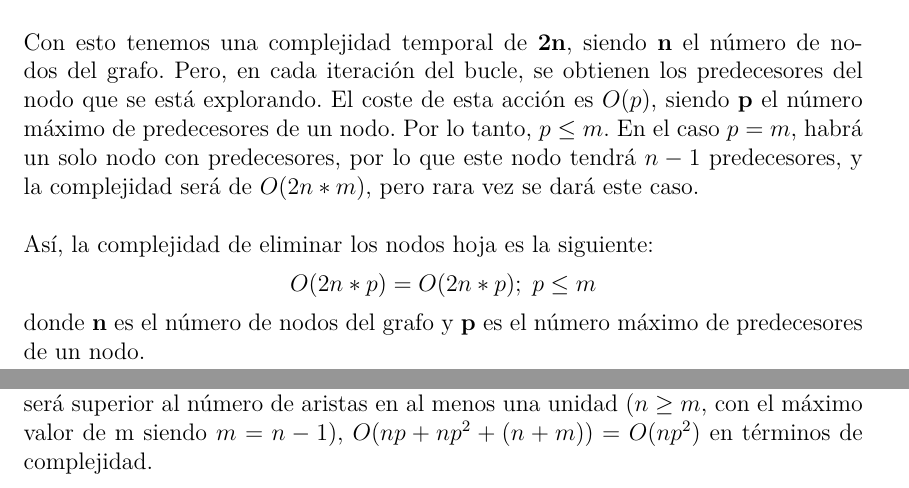
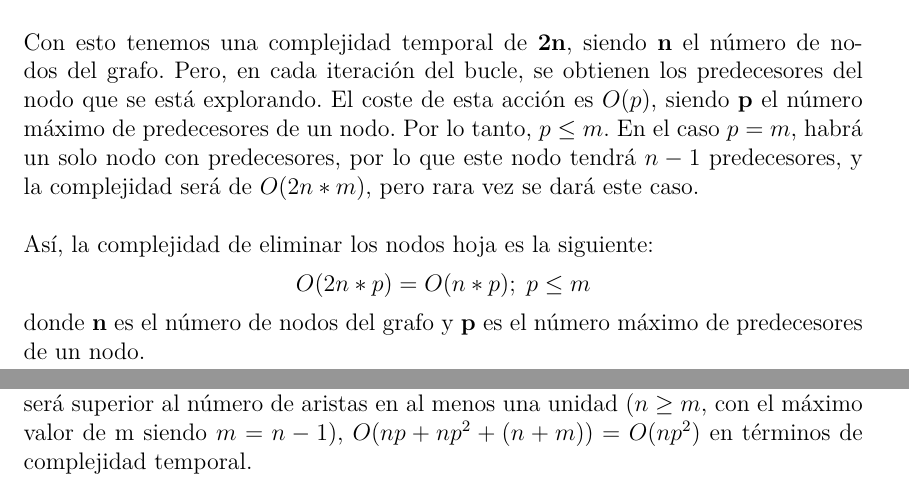
Before and after one commit to CarlosGarciaArenal/RC.25-26, a LaTeX document (practica1/practica1.tex): two parts of pages 1 and 2 of 3, joined at a grey line, cut so that both start at the same text. The pictures show the PDF file practica1/practica1.pdf that the author committed with the source.

Commit message:
Minor change in PDF

```diff
--- a/practica1/practica1.tex
+++ b/practica1/practica1.tex
@@ -38,7 +38,7 @@ El paso 1 consiste en identificar aquellos nodos que sean nodos hoja, y eliminar
 Así, el peor caso será aquel en que los nodos $\in X \cup Y \cup Z$ (que no pueden ser eliminados) no tengan ningún predecesor y el primer nodo que se pueda eliminar sea el último en ser explorado. En este caso, se explorarán todos los nodos ($O(n)$), y después se irán explorando de nuevo para ir eliminándolos ($O(n)$), resultando un grafo que contenga únicamente los nodos $\in X \cup Y \cup Z$. \\ \\
 Con esto tenemos una complejidad temporal de \textbf{2n}, siendo \textbf{n} el número de nodos del grafo. Pero, en cada iteración del bucle, se obtienen los predecesores del nodo que se está explorando. El coste de esta acción es $O(p)$, siendo \textbf{p} el número máximo de predecesores de un nodo. Por lo tanto, $p \le m$. En el caso $p = m$, habrá un solo nodo con predecesores, por lo que este nodo tendrá $n - 1$ predecesores, y la complejidad será de $O(2n*m)$, pero rara vez se dará este caso. \\ \\
 Así, la complejidad de eliminar los nodos hoja es la siguiente:
-$$O(2n*p) = O(2n*p); \; p \le m$$
+$$O(2n*p) = O(n*p); \; p \le m$$
 donde \textbf{n} es el número de nodos del grafo y \textbf{p} es el número máximo de predecesores de un nodo.
 
 \section{Complejidad del paso 2}
@@ -54,7 +54,7 @@ El peor caso en este paso, ocurre cuando tenemos que visitar todos los nodos por
 \section{Complejidad Total}
 El algoritmo de eliminación de variables consta de llamar a cada una de las tres funciones desarrolladas anteriormente, en el orden en que se han descrito.
 
-Por lo tanto, la complejidad temporal será de $O(np+np^2+(n+m))$. Como $np^2 > np$ se cumplirá siempre, y en cualquier grafo sin ciclos el número de nodos será superior al número de aristas en al menos una unidad ($n \ge m$, con el máximo valor de m siendo $m = n - 1$), $O(np+np^2+(n+m)) = O(np^2)$ en términos de complejidad.
+Por lo tanto, la complejidad temporal será de $O(np+np^2+(n+m))$. Como $np^2 > np$ se cumplirá siempre, y en cualquier grafo sin ciclos el número de nodos será superior al número de aristas en al menos una unidad ($n \ge m$, con el máximo valor de m siendo $m = n - 1$), $O(np+np^2+(n+m)) = O(np^2)$ en términos de complejidad temporal.
 
 \section{Ejemplos del algoritmo de separación}
 En el fichero $practica1\_Junto.py$ se han añadido varios ejemplos para probar la eficacia del algoritmo. Cada uno de los ejemplos muestra el estado inicial y la evolución del grafo por cada paso del algoritmo. Los ejemplos se describen a continuación:
```
Also changed, not shown: practica1/practica1.pdf.
